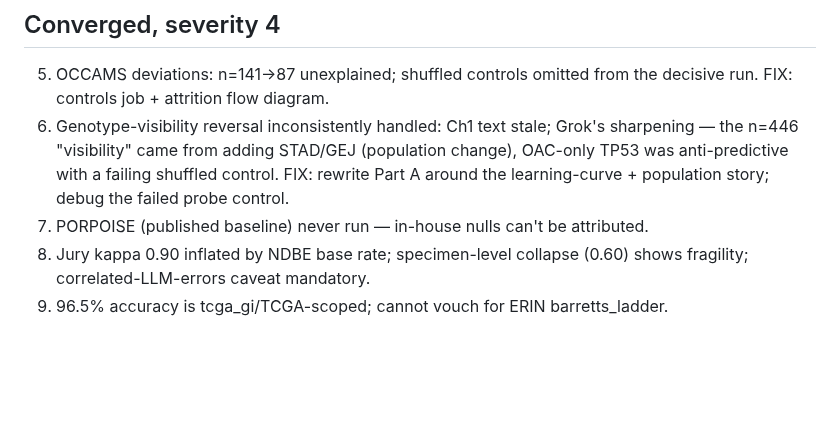
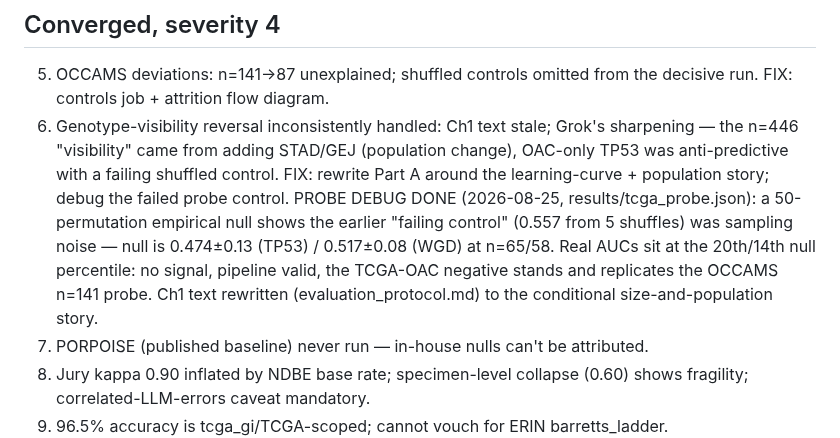
Before and after one commit to rzuberi/thesis, a Markdown page: docs/review_findings.md, the part around the change. GitHub-like rendering; blank space fills up the shorter version.

Commit message:
1.17 outcome recorded

```diff
--- a/docs/review_findings.md
+++ b/docs/review_findings.md
@@ -55,6 +55,13 @@ families is treated as established).
    change), OAC-only TP53 was anti-predictive with a failing shuffled control.
    FIX: rewrite Part A around the learning-curve + population story; debug the
    failed probe control.
+   PROBE DEBUG DONE (2026-08-25, results/tcga_probe.json): a 50-permutation
+   empirical null shows the earlier "failing control" (0.557 from 5 shuffles)
+   was sampling noise — null is 0.474±0.13 (TP53) / 0.517±0.08 (WGD) at
+   n=65/58. Real AUCs sit at the 20th/14th null percentile: no signal, pipeline
+   valid, the TCGA-OAC negative stands and replicates the OCCAMS n=141 probe.
+   Ch1 text rewritten (evaluation_protocol.md) to the conditional
+   size-and-population story.
 7. PORPOISE (published baseline) never run — in-house nulls can't be attributed.
 8. Jury kappa 0.90 inflated by NDBE base rate; specimen-level collapse (0.60)
    shows fragility; correlated-LLM-errors caveat mandatory.
```
